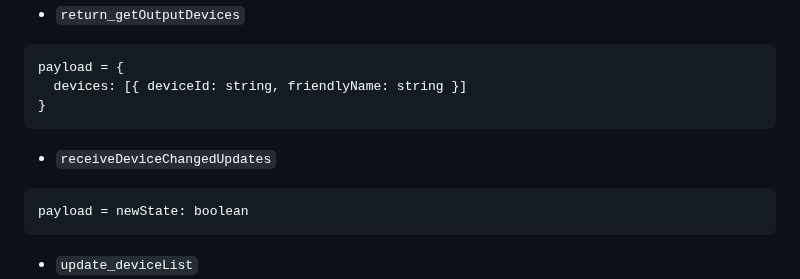
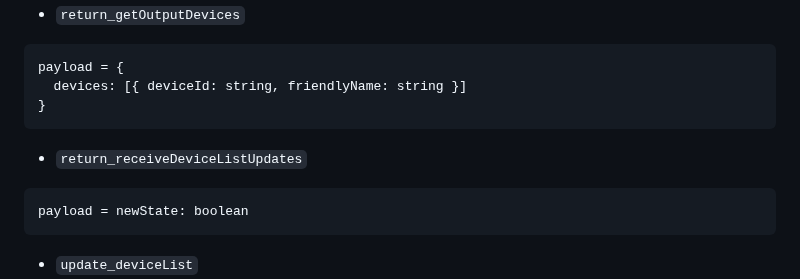
Before and after one commit to kkps-d/button-board-win32-helper, a Markdown page: README.md, the part around the change. Drawn GitHub-style.

Commit message:
Fixed error in docs

````diff
--- a/README.md
+++ b/README.md
@@ -53,7 +53,7 @@ payload = {
 }
 ```
 
-- `receiveDeviceChangedUpdates`
+- `return_receiveDeviceListUpdates`
 ```
 payload = newState: boolean
 ```
````
